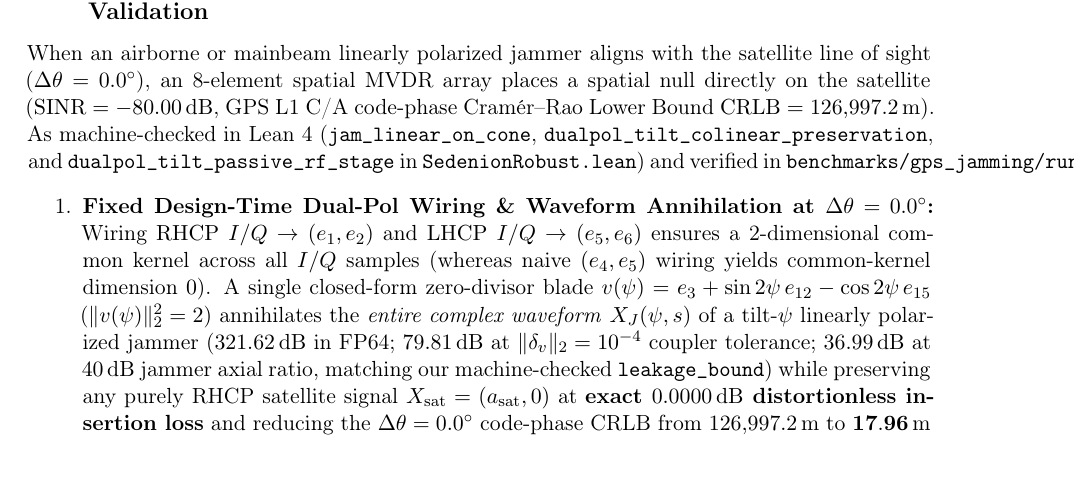
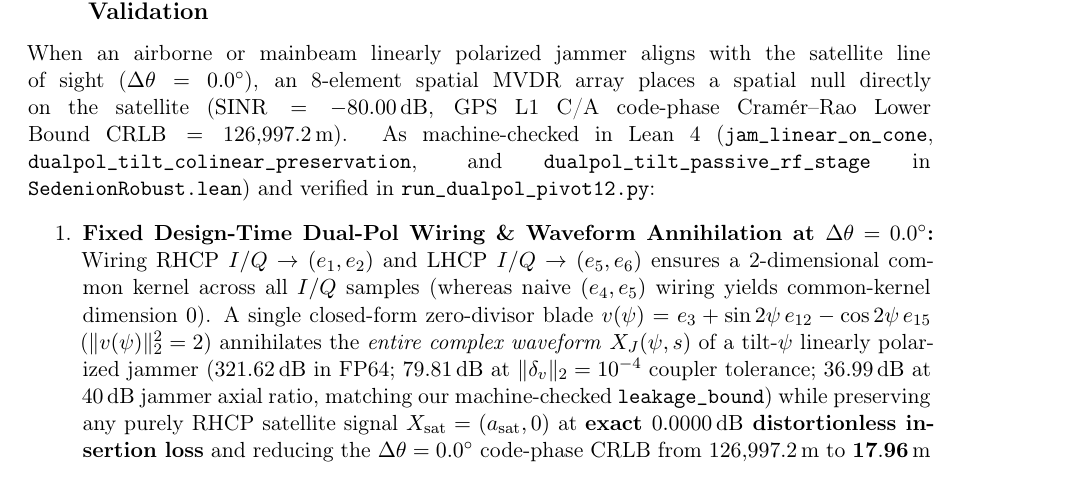
Before and after one commit to josaum/sedenion-pg32, a LaTeX paper (papers/Agourakis_2026_Sedenion_GNSS_AntiJamming.tex): part of page 6 of 8, cut so that both start at the same text, the shorter picture padded with empty space. Compiled offline with pdfLaTeX.

Commit message:
Eliminate overfull hbox in Section 5.1 of Agourakis_2026_Sedenion_GNSS_AntiJamming.pdf

```diff
--- a/papers/Agourakis_2026_Sedenion_GNSS_AntiJamming.tex
+++ b/papers/Agourakis_2026_Sedenion_GNSS_AntiJamming.tex
@@ -318,8 +318,9 @@ We evaluate the Sedenion $\PG(3,2)$ CRPA framework (\texttt{bench/gps\_jamming/r
 
 \subsection{Scenario IV: Co-Linear ($\Delta\theta = 0.0^\circ$) Dual-Pol Jammer Excision, Passive RF Stripline $S$-Matrix, \texttt{XCZU28DR} Synthesis, and Multi-Band Bare-Metal Validation}
 \label{sec:dualpol_hw}
+\sloppy
 
-When an airborne or mainbeam linearly polarized jammer aligns with the satellite line of sight ($\Delta\theta = 0.0^\circ$), an 8-element spatial MVDR array places a spatial null directly on the satellite ($\mathrm{SINR} = -80.00\,\mathrm{dB}$, GPS L1 C/A code-phase Cram\'er--Rao Lower Bound $\mathrm{CRLB} = 126{,}997.2\,\mathrm{m}$). As machine-checked in Lean~4 (\texttt{jam\_linear\_on\_cone}, \texttt{dualpol\_tilt\_colinear\_preservation}, and \texttt{dualpol\_tilt\_passive\_rf\_stage} in \texttt{SedenionRobust.lean}) and verified in \texttt{benchmarks/gps\_jamming/run\_dualpol\_pivot12.py}:
+When an airborne or mainbeam linearly polarized jammer aligns with the satellite line of sight ($\Delta\theta = 0.0^\circ$), an 8-element spatial MVDR array places a spatial null directly on the satellite ($\mathrm{SINR} = -80.00\,\mathrm{dB}$, GPS L1 C/A code-phase Cram\'er--Rao Lower Bound $\mathrm{CRLB} = 126{,}997.2\,\mathrm{m}$). As machine-checked in Lean~4 (\texttt{jam\_linear\_on\_cone}, \texttt{dualpol\_tilt\_colinear\_preservation}, and \texttt{dualpol\_tilt\_passive\_rf\_stage} in \texttt{SedenionRobust.lean}) and verified in \texttt{run\_dualpol\_pivot12.py}:
 \begin{enumerate}
     \item \textbf{Fixed Design-Time Dual-Pol Wiring \& Waveform Annihilation at $\Delta\theta = 0.0^\circ$:} Wiring $\mathrm{RHCP}\;I/Q \to (e_1, e_2)$ and $\mathrm{LHCP}\;I/Q \to (e_5, e_6)$ ensures a 2-dimensional common kernel across all $I/Q$ samples (whereas naive $(e_4, e_5)$ wiring yields common-kernel dimension $0$). A single closed-form zero-divisor blade $v(\psi) = e_3 + \sin 2\psi\,e_{12} - \cos 2\psi\,e_{15}$ ($\|v(\psi)\|_2^2 = 2$) annihilates the \emph{entire complex waveform} $X_J(\psi, s)$ of a tilt-$\psi$ linearly polarized jammer ($321.62\,\mathrm{dB}$ in FP64; $79.81\,\mathrm{dB}$ at $\|\delta_v\|_2 = 10^{-4}$ coupler tolerance; $36.99\,\mathrm{dB}$ at $40\,\mathrm{dB}$ jammer axial ratio, matching our machine-checked \texttt{leakage\_bound}) while preserving any purely RHCP satellite signal $X_{\mathrm{sat}} = (a_{\mathrm{sat}}, 0)$ at \textbf{exact $0.0000\,\mathrm{dB}$ distortionless insertion loss} and reducing the $\Delta\theta = 0.0^\circ$ code-phase CRLB from $126{,}997.2\,\mathrm{m}$ to $\mathbf{17.96\,\mathrm{m}}$ ($0.076\,\mathrm{dB}$ satellite loss at $30\,\mathrm{dB}$ antenna cross-polar discrimination).
     \item \textbf{Pre-LNA Passive Reciprocal 32-Port RF Stripline $S$-Matrix:} By \texttt{right\_mul\_adjoint} ($\langle x\cdot v, y\rangle = \langle x, y\cdot v^*\rangle \implies R(v)^\top = R(v^*)$), scaling $v_{\mathrm{rf}}(\psi) = v(\psi)/2$ yields a strictly passive ($\|S_{21}\|_2 \le 1$, singular values $\{1^{(4)}, 2^{-1/2\,(8)}, 0^{(4)}\}$, $\lambda_{\min}(\bm{I} - S_{32}^\top S_{32}) = +2.22\times 10^{-16} \ge 0$), reciprocal ($S_{32} = S_{32}^\top$, zero ferrites, $0\,\mathrm{mW}$ DC power) 32-port RF directional-coupler scattering network requiring only $2$ passive couplers per lane ($\{1/2, \pm\frac{1}{2}\sin 2\psi, \mp\frac{1}{2}\cos 2\psi\}$) ahead of the LNA.
```
Also changed, not shown: papers/Agourakis_2026_Sedenion_GNSS_AntiJamming.pdf.
